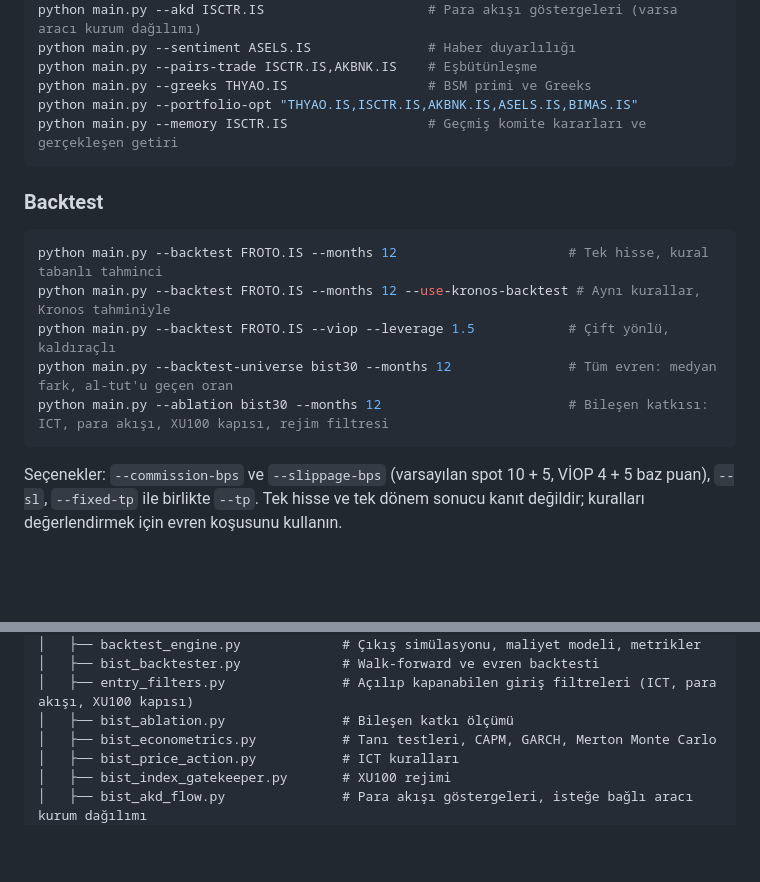
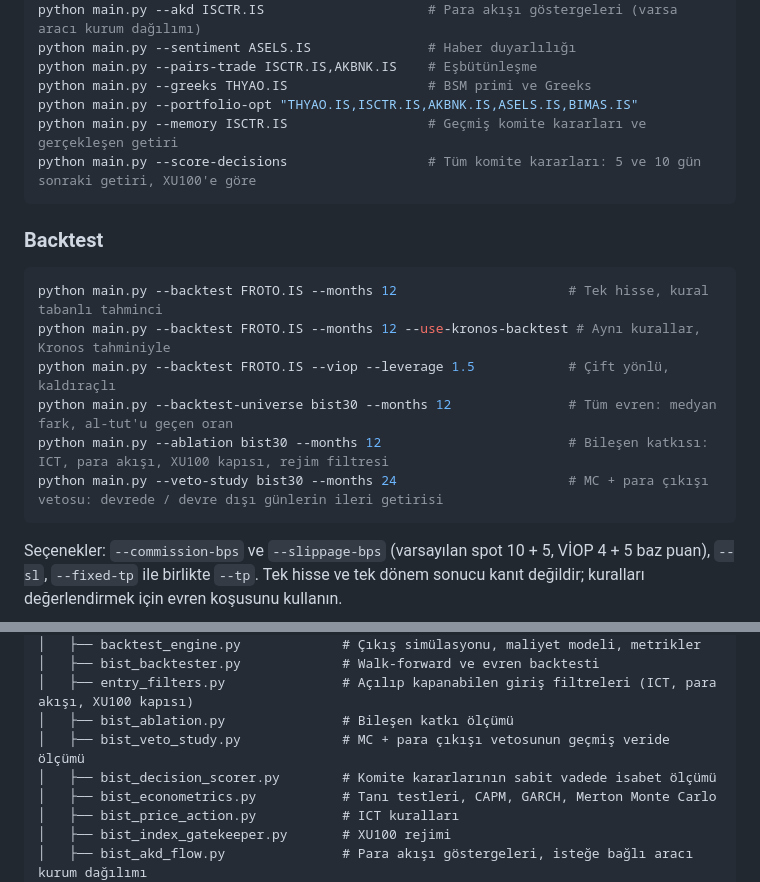
Before and after one commit to ferall57/BIST100-Hybrid-AI-Quant, a Markdown page: README.md, 2 parts joined by grey strips. Drawn GitHub-style; blank space fills up the shorter version.

````diff
--- a/README.md
+++ b/README.md
@@ -197,6 +227,7 @@ python main.py --pairs-trade ISCTR.IS,AKBNK.IS    # Eşbütünleşme
 python main.py --greeks THYAO.IS                  # BSM primi ve Greeks
 python main.py --portfolio-opt "THYAO.IS,ISCTR.IS,AKBNK.IS,ASELS.IS,BIMAS.IS"
 python main.py --memory ISCTR.IS                  # Geçmiş komite kararları ve gerçekleşen getiri
+python main.py --score-decisions                  # Tüm komite kararları: 5 ve 10 gün sonraki getiri, XU100'e göre
 ```
 
 ### Backtest
@@ -207,6 +238,7 @@ python main.py --backtest FROTO.IS --months 12 --use-kronos-backtest # Aynı kur
 python main.py --backtest FROTO.IS --viop --leverage 1.5            # Çift yönlü, kaldıraçlı
 python main.py --backtest-universe bist30 --months 12               # Tüm evren: medyan fark, al-tut'u geçen oran
 python main.py --ablation bist30 --months 12                        # Bileşen katkısı: ICT, para akışı, XU100 kapısı, rejim filtresi
+python main.py --veto-study bist30 --months 24                      # MC + para çıkışı vetosu: devrede / devre dışı günlerin ileri getirisi
 ```
 
 Seçenekler: `--commission-bps` ve `--slippage-bps` (varsayılan spot 10 + 5, VİOP 4 + 5 baz puan), `--sl`,
@@ -268,6 +302,8 @@ KRONOS/
 │   ├── bist_backtester.py             # Walk-forward ve evren backtesti
 │   ├── entry_filters.py               # Açılıp kapanabilen giriş filtreleri (ICT, para akışı, XU100 kapısı)
 │   ├── bist_ablation.py               # Bileşen katkı ölçümü
+│   ├── bist_veto_study.py             # MC + para çıkışı vetosunun geçmiş veride ölçümü
+│   ├── bist_decision_scorer.py        # Komite kararlarının sabit vadede isabet ölçümü
 │   ├── bist_econometrics.py           # Tanı testleri, CAPM, GARCH, Merton Monte Carlo
 │   ├── bist_price_action.py           # ICT kuralları
 │   ├── bist_index_gatekeeper.py       # XU100 rejimi
````
Also changed, not shown: other parts of README.md (+38 -6 lines).
